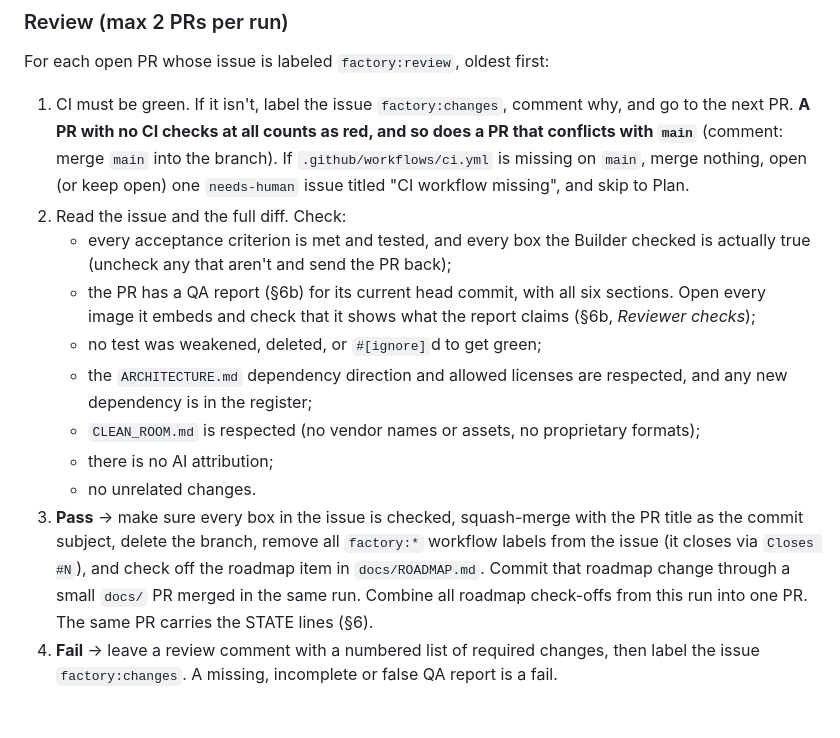
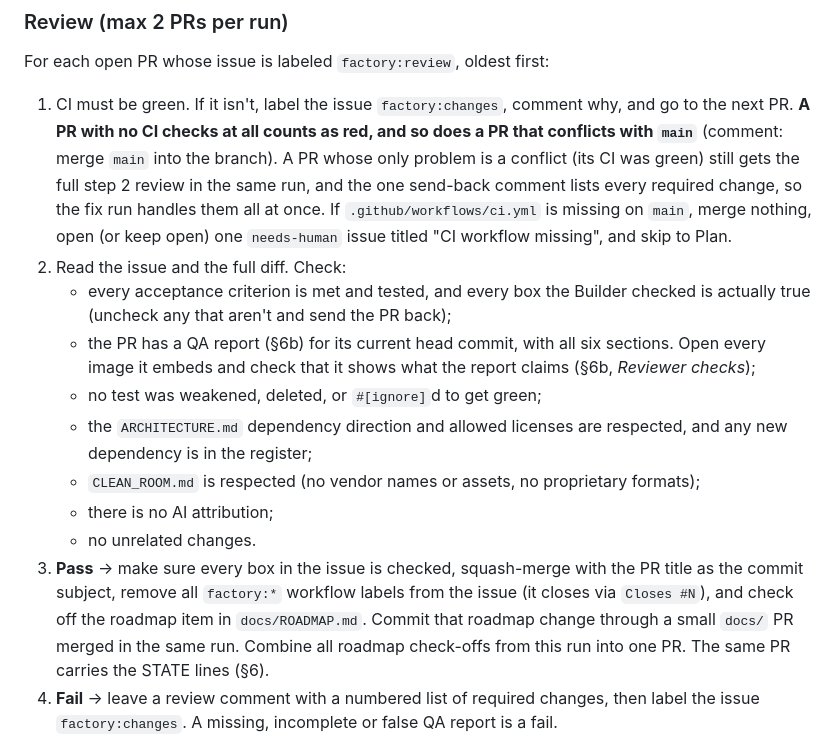
Before and after one commit to glitchwizard/saulitwerx, a Markdown page: docs/factory/FACTORY.md, the part around the change. GitHub-like rendering; blank space fills up the shorter version.

Commit message:
docs(factory): retro 2026-11-09: one full review for conflicting PRs; drop branch deletion

```diff
--- a/docs/factory/FACTORY.md
+++ b/docs/factory/FACTORY.md
@@ -71,7 +71,7 @@ Issue title format: `M2-03: Solver constraints: coincident, horizontal, …`. Th
 
 For each open PR whose issue is labeled `factory:review`, oldest first:
 
-1. CI must be green. If it isn't, label the issue `factory:changes`, comment why, and go to the next PR. **A PR with no CI checks at all counts as red, and so does a PR that conflicts with `main`** (comment: merge `main` into the branch). If `.github/workflows/ci.yml` is missing on `main`, merge nothing, open (or keep open) one `needs-human` issue titled "CI workflow missing", and skip to Plan.
+1. CI must be green. If it isn't, label the issue `factory:changes`, comment why, and go to the next PR. **A PR with no CI checks at all counts as red, and so does a PR that conflicts with `main`** (comment: merge `main` into the branch). A PR whose only problem is a conflict (its CI was green) still gets the full step 2 review in the same run, and the one send-back comment lists every required change, so the fix run handles them all at once. If `.github/workflows/ci.yml` is missing on `main`, merge nothing, open (or keep open) one `needs-human` issue titled "CI workflow missing", and skip to Plan.
 2. Read the issue and the full diff. Check:
    - every acceptance criterion is met and tested, and every box the Builder checked is actually true (uncheck any that aren't and send the PR back);
    - the PR has a QA report (§6b) for its current head commit, with all six sections. Open every image it embeds and check that it shows what the report claims (§6b, *Reviewer checks*);
@@ -80,7 +80,7 @@ For each open PR whose issue is labeled `factory:review`, oldest first:
    - `CLEAN_ROOM.md` is respected (no vendor names or assets, no proprietary formats);
    - there is no AI attribution;
    - no unrelated changes.
-3. **Pass** → make sure every box in the issue is checked, squash-merge with the PR title as the commit subject, delete the branch, remove all `factory:*` workflow labels from the issue (it closes via `Closes #N`), and check off the roadmap item in `docs/ROADMAP.md`. Commit that roadmap change through a small `docs/` PR merged in the same run. Combine all roadmap check-offs from this run into one PR. The same PR carries the STATE lines (§6).
+3. **Pass** → make sure every box in the issue is checked, squash-merge with the PR title as the commit subject, remove all `factory:*` workflow labels from the issue (it closes via `Closes #N`), and check off the roadmap item in `docs/ROADMAP.md`. Commit that roadmap change through a small `docs/` PR merged in the same run. Combine all roadmap check-offs from this run into one PR. The same PR carries the STATE lines (§6).
 4. **Fail** → leave a review comment with a numbered list of required changes, then label the issue `factory:changes`. A missing, incomplete or false QA report is a fail.
 5. Anything legally or architecturally ambiguous → label it `needs-human`, comment the question, and don't merge.
 
```
